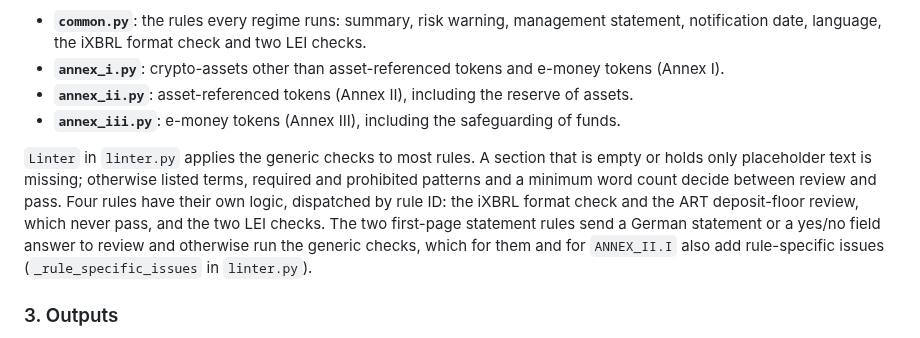
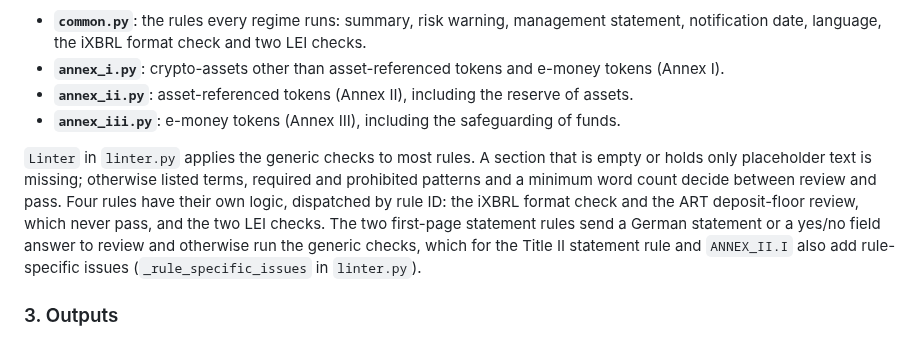
Before and after one commit to sebastianfoerste/micar-whitepaper-linter, a Markdown page: docs/ARCHITECTURE.md, the part around the change. GitHub-like rendering.

Commit message:
docs: name the rules that add rule-specific issues in ARCHITECTURE.md
Only the Title II statement rule and ANNEX_II.I add issues beyond the
generic checks; the e-money token statement rule does not.

Co-Authored-By: Claude Opus 5.5 <noreply@anthropic.com>
Claude-Session: https://claude.ai/code/session_01CJQZJdXPxSMDFfTaYFLzea

```diff
--- a/docs/ARCHITECTURE.md
+++ b/docs/ARCHITECTURE.md
@@ -41,7 +41,7 @@ Each rule is an instance of the frozen `Rule` dataclass in `rules/base.py`: a st
 - **`annex_ii.py`**: asset-referenced tokens (Annex II), including the reserve of assets.
 - **`annex_iii.py`**: e-money tokens (Annex III), including the safeguarding of funds.
 
-`Linter` in `linter.py` applies the generic checks to most rules. A section that is empty or holds only placeholder text is missing; otherwise listed terms, required and prohibited patterns and a minimum word count decide between review and pass. Four rules have their own logic, dispatched by rule ID: the iXBRL format check and the ART deposit-floor review, which never pass, and the two LEI checks. The two first-page statement rules send a German statement or a yes/no field answer to review and otherwise run the generic checks, which for them and for `ANNEX_II.I` also add rule-specific issues (`_rule_specific_issues` in `linter.py`).
+`Linter` in `linter.py` applies the generic checks to most rules. A section that is empty or holds only placeholder text is missing; otherwise listed terms, required and prohibited patterns and a minimum word count decide between review and pass. Four rules have their own logic, dispatched by rule ID: the iXBRL format check and the ART deposit-floor review, which never pass, and the two LEI checks. The two first-page statement rules send a German statement or a yes/no field answer to review and otherwise run the generic checks, which for the Title II statement rule and `ANNEX_II.I` also add rule-specific issues (`_rule_specific_issues` in `linter.py`).
 
 ### 3. Outputs
 `lint_whitepaper` returns a `Report` of findings, each with a status: pass, review or missing. `report.py` renders it as text, JSON, a Markdown audit log or a coverage table, and each of these counts the open BLOCKER findings. While any finding is open, BLOCKER or not, the text report says the draft is not package-ready and should not enter an external review or filing workflow until BLOCKER items are cured and a lawyer has signed off; the audit log gives that warning only while a BLOCKER finding is open. `tests/test_report.py` pins that wording. `ci_outputs.py` renders SARIF, a job summary and workflow annotations that carry no draft text. Other modules build the review table, review bundle, remediation checklist, coverage matrix and artifact manifest; `cli.py` writes the outputs to the paths given.
```
